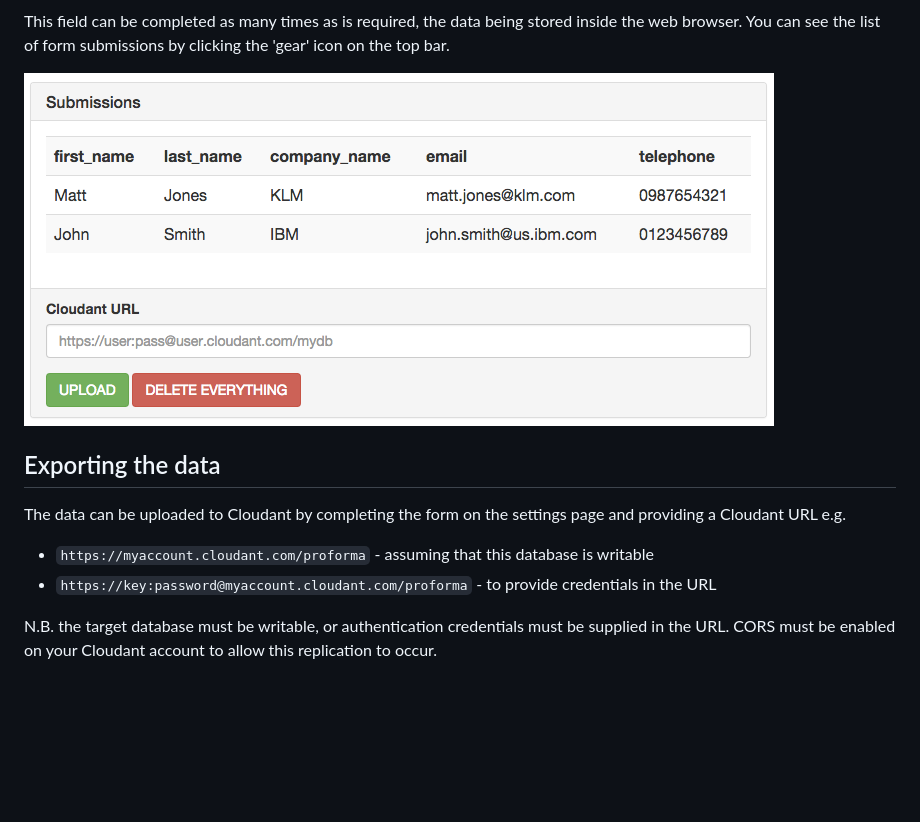
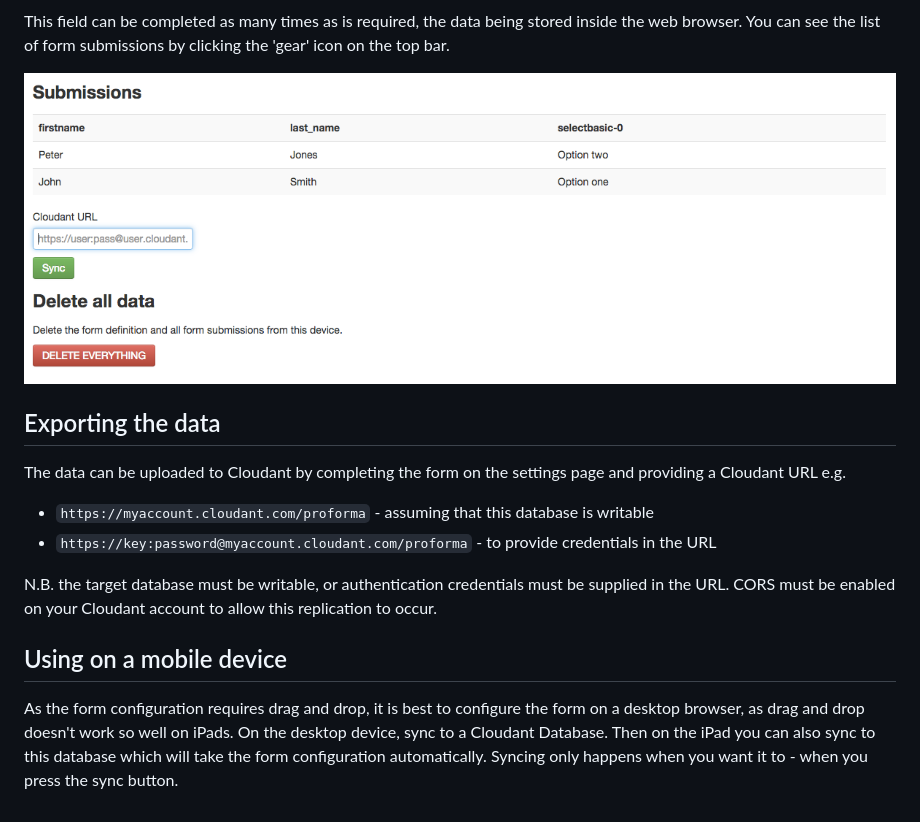
Before and after one commit to glynnbird/proforma, a Markdown page: README.md, the part around the change. GitHub-like rendering; pictures changed too: public/img/proforma_submissions.png; blank space fills up the shorter version.

Commit message:
tidy up

```diff
--- a/README.md
+++ b/README.md
@@ -34,3 +34,9 @@ The data can be uploaded to Cloudant by completing the form on the settings page
 
 N.B. the target database must be writable, or authentication credentials must be supplied in the URL. CORS must be enabled on your Cloudant account
 to allow this replication to occur.
+
+## Using on a mobile device
+
+As the form configuration requires drag and drop, it is best to configure the form on a desktop browser, as drag and drop doesn't
+work so well on iPads. On the desktop device, sync to a Cloudant Database. Then on the iPad you can also sync to this database
+which will take the form configuration automatically. Syncing only happens when you want it to - when you press the sync button.
```
Also changed, not shown: 2 other files.
